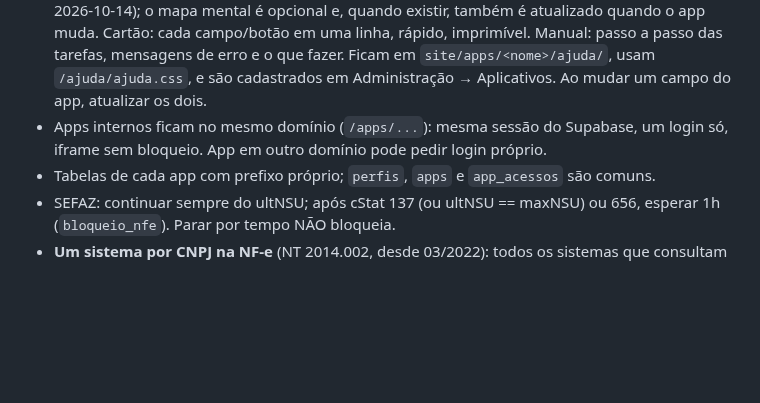
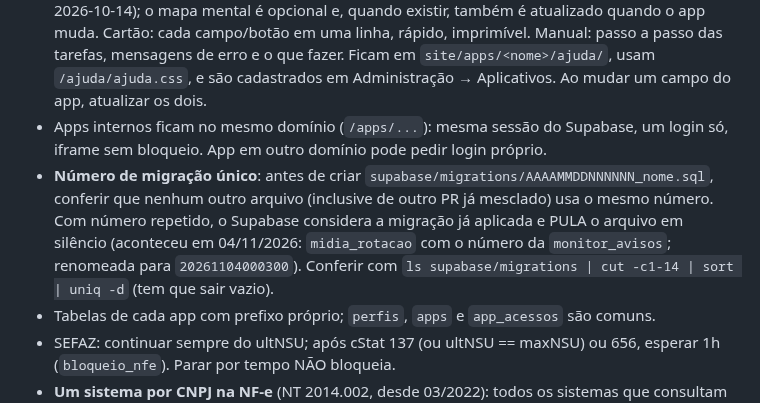
Before and after one commit to marcoaviana64/nervia-sistemas, a Markdown page: CLAUDE.md, the part around the change. GitHub-like rendering; blank space fills up the shorter version.

Commit message:
CLAUDE.md: regra do número de migração único
Co-Authored-By: Claude Opus 5.5 <noreply@anthropic.com>
Claude-Session: https://claude.ai/code/session_01KMDJixBQtnpbZx7QFJUPr9

```diff
--- a/CLAUDE.md
+++ b/CLAUDE.md
@@ -104,6 +104,7 @@ Backend: Supabase (projeto `nervia-sistemas`, org Nervia, plano Pro, região Sã
 - **Custos sempre registrados** (pedido do Marco, 2026-10-14): a planilha `OneDrive\Documents\Claude\Projects\Nervia\Plataforma Nervia - Investimento.xlsx` (fora do GitHub) guarda custos mensais, investimento inicial, preço por CNPJ, cenários e limites. Ao contratar, trocar de plano ou acrescentar serviço pago, atualizar a aba "Custos mensais" (linha nova antes do total) e o "Histórico", e avisar o Marco do impacto no preço por CNPJ.
 - **Todo app publicado tem cartão de referência + manual de utilização** (decisão do Marco, 2026-10-14); o mapa mental é opcional e, quando existir, também é atualizado quando o app muda. Cartão: cada campo/botão em uma linha, rápido, imprimível. Manual: passo a passo das tarefas, mensagens de erro e o que fazer. Ficam em `site/apps/<nome>/ajuda/`, usam `/ajuda/ajuda.css`, e são cadastrados em Administração → Aplicativos. Ao mudar um campo do app, atualizar os dois.
 - Apps internos ficam no mesmo domínio (`/apps/...`): mesma sessão do Supabase, um login só, iframe sem bloqueio. App em outro domínio pode pedir login próprio.
+- **Número de migração único**: antes de criar `supabase/migrations/AAAAMMDDNNNNNN_nome.sql`, conferir que nenhum outro arquivo (inclusive de outro PR já mesclado) usa o mesmo número. Com número repetido, o Supabase considera a migração já aplicada e PULA o arquivo em silêncio (aconteceu em 04/11/2026: `midia_rotacao` com o número da `monitor_avisos`; renomeada para `20261104000300`). Conferir com `ls supabase/migrations | cut -c1-14 | sort | uniq -d` (tem que sair vazio).
 - Tabelas de cada app com prefixo próprio; `perfis`, `apps` e `app_acessos` são comuns.
 - SEFAZ: continuar sempre do ultNSU; após cStat 137 (ou ultNSU == maxNSU) ou 656, esperar 1h (`bloqueio_nfe`). Parar por tempo NÃO bloqueia.
 - **Um sistema por CNPJ na NF-e** (NT 2014.002, desde 03/2022): todos os sistemas que consultam o mesmo CNPJ precisam seguir a mesma sequência de NSU; quem sai da sequência leva 656 e o CNPJ inteiro fica bloqueado 1h (atinge também o outro sistema do cliente). Por isso: chave `nf_empresas.nfe_ativa` (botão "Desligar/Ligar NF-e", migração `..._nf_nfe_ativa.sql`) e trava automática: 2 rejeições 656 seguidas (`nfe_656_seguidas`, `MAX_656_SEGUIDAS` em `sefaz.ts`) desligam a NF-e e gravam `nfe_pausa_motivo`; religar zera (trigger). Cron e botão não consultam NF-e com `nfe_ativa = false`. Antes de cadastrar cliente, perguntar se outro sistema baixa as NF-e dele.
```
